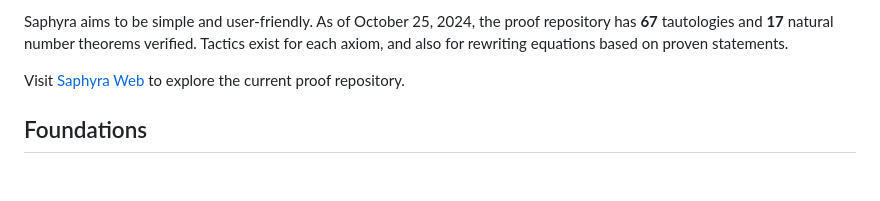
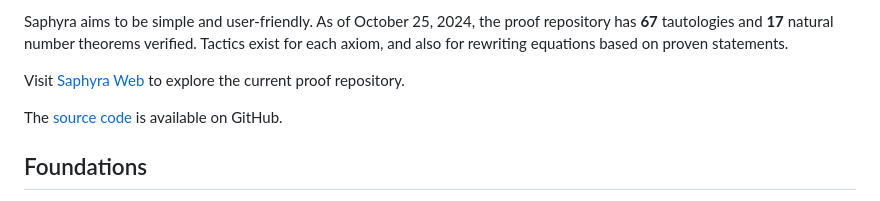
Before and after one commit to pennzht/saphyra, a Markdown page: README.md, the part around the change. Drawn GitHub-style; blank space fills up the shorter version.

```diff
--- a/README.md
+++ b/README.md
@@ -13,6 +13,8 @@ __Saphyra__ /səˈfaɪ.ɹə/ is a proof assistant under active development, a pe
 Saphyra aims to be simple and user-friendly. As of October 25, 2024, the proof repository has __67__ tautologies and __17__ natural number theorems verified. Tactics exist for each axiom, and also for rewriting equations based on proven statements.
 
 Visit [Saphyra Web](https://mage-of-the-east.com/saphyra/js/start.html) to explore the current proof repository.
+
+The [source code](https://github.com/pennzht/saphyra) is available on GitHub.
 
 Foundations
 ---
```
